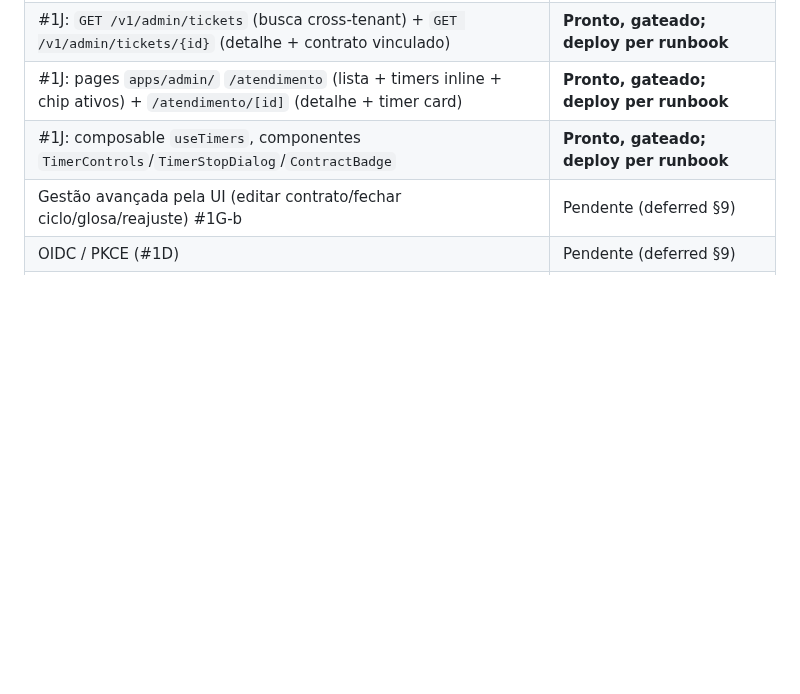
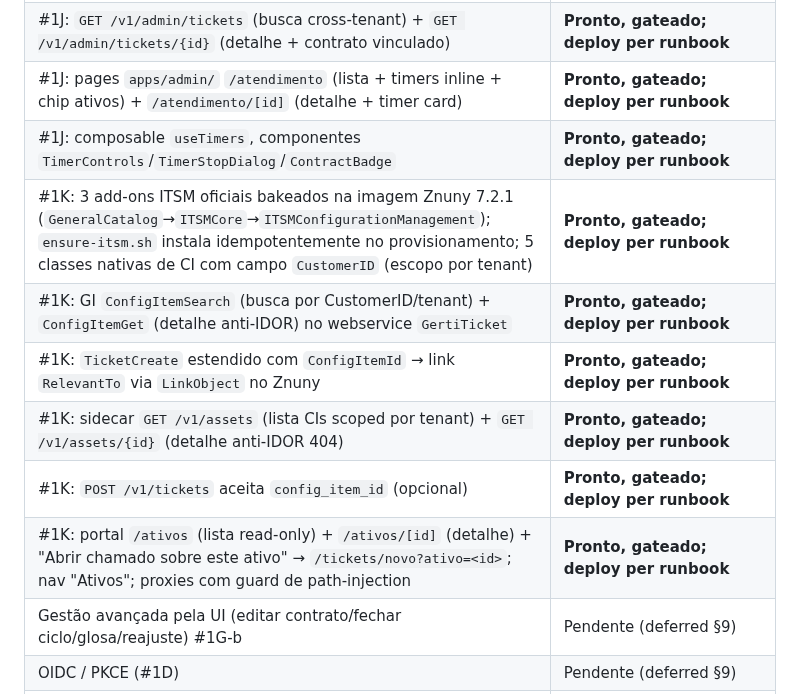
Before and after one commit to williamroot/ground-control, a Markdown page: .ia/INTEGRATION.md, the part around the change. GitHub-like rendering; blank space fills up the shorter version.

```diff
--- a/.ia/INTEGRATION.md
+++ b/.ia/INTEGRATION.md
@@ -138,6 +138,12 @@ Estado atual (ponto de convergência — item aberto):
 | #1J: `GET /v1/admin/tickets` (busca cross-tenant) + `GET /v1/admin/tickets/{id}` (detalhe + contrato vinculado) | **Pronto, gateado; deploy per runbook** |
 | #1J: pages `apps/admin/` `/atendimento` (lista + timers inline + chip ativos) + `/atendimento/[id]` (detalhe + timer card) | **Pronto, gateado; deploy per runbook** |
 | #1J: composable `useTimers`, componentes `TimerControls`/`TimerStopDialog`/`ContractBadge` | **Pronto, gateado; deploy per runbook** |
+| #1K: 3 add-ons ITSM oficiais bakeados na imagem Znuny 7.2.1 (`GeneralCatalog`→`ITSMCore`→`ITSMConfigurationManagement`); `ensure-itsm.sh` instala idempotentemente no provisionamento; 5 classes nativas de CI com campo `CustomerID` (escopo por tenant) | **Pronto, gateado; deploy per runbook** |
+| #1K: GI `ConfigItemSearch` (busca por CustomerID/tenant) + `ConfigItemGet` (detalhe anti-IDOR) no webservice `GertiTicket` | **Pronto, gateado; deploy per runbook** |
+| #1K: `TicketCreate` estendido com `ConfigItemId` → link `RelevantTo` via `LinkObject` no Znuny | **Pronto, gateado; deploy per runbook** |
+| #1K: sidecar `GET /v1/assets` (lista CIs scoped por tenant) + `GET /v1/assets/{id}` (detalhe anti-IDOR 404) | **Pronto, gateado; deploy per runbook** |
+| #1K: `POST /v1/tickets` aceita `config_item_id` (opcional) | **Pronto, gateado; deploy per runbook** |
+| #1K: portal `/ativos` (lista read-only) + `/ativos/[id]` (detalhe) + "Abrir chamado sobre este ativo" → `/tickets/novo?ativo=<id>`; nav "Ativos"; proxies com guard de path-injection | **Pronto, gateado; deploy per runbook** |
 | Gestão avançada pela UI (editar contrato/fechar ciclo/glosa/reajuste) #1G-b | Pendente (deferred §9) |
 | OIDC / PKCE (#1D) | Pendente (deferred §9) |
 | Export CSV/PDF, filtros avançados, i18n | Pendente (deferred §9) |
```
Also changed, not shown: .ia/ARCHITECTURE.md (+51 -0 lines).
